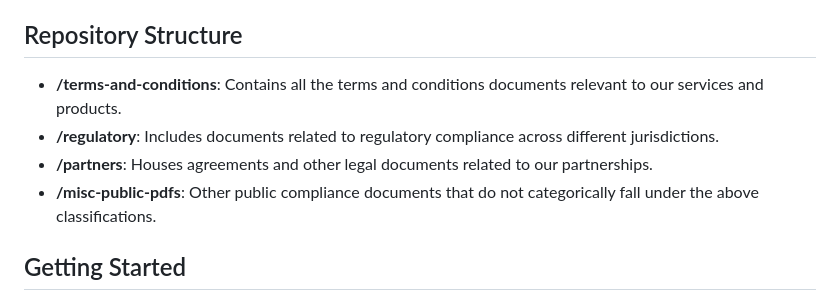
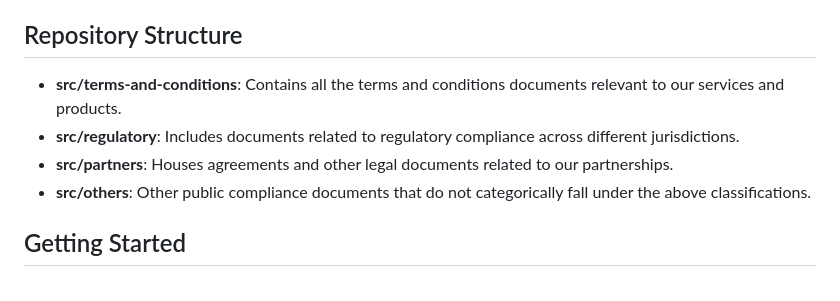
Before and after one commit to deriv-com/docs-deriv-com, a Markdown page: README.md, the part around the change. GitHub-like rendering.

```diff
--- a/README.md
+++ b/README.md
@@ -4,10 +4,10 @@ Welcome to the **documents-deriv-com** repository, where we manage and archive c
 
 ## Repository Structure
 
-- **/terms-and-conditions**: Contains all the terms and conditions documents relevant to our services and products.
-- **/regulatory**: Includes documents related to regulatory compliance across different jurisdictions.
-- **/partners**: Houses agreements and other legal documents related to our partnerships.
-- **/misc-public-pdfs**: Other public compliance documents that do not categorically fall under the above classifications.
+- **src/terms-and-conditions**: Contains all the terms and conditions documents relevant to our services and products.
+- **src/regulatory**: Includes documents related to regulatory compliance across different jurisdictions.
+- **src/partners**: Houses agreements and other legal documents related to our partnerships.
+- **src/others**: Other public compliance documents that do not categorically fall under the above classifications.
 
 ## Getting Started
 
```
